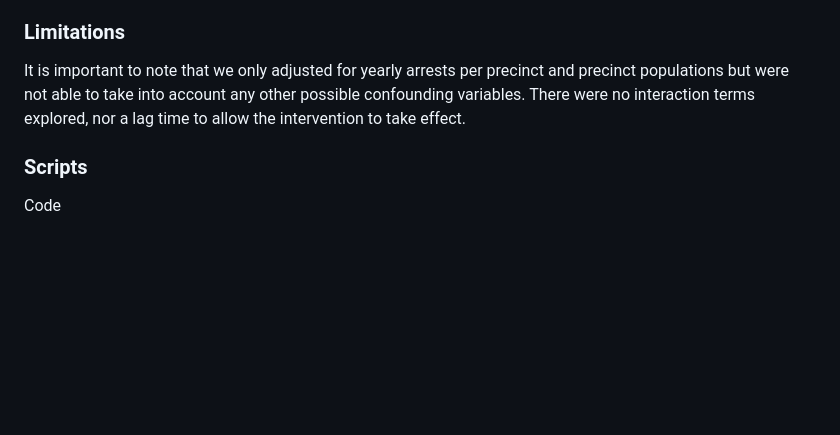
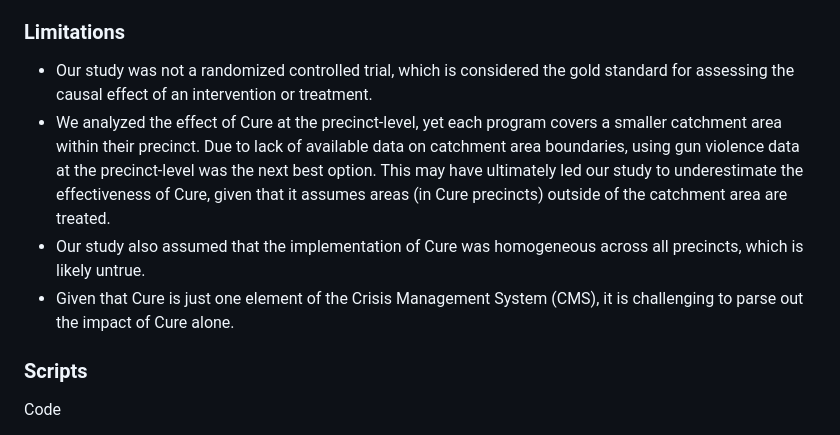
Before and after one commit to NewYorkCityCouncil/cure_odw, a Markdown page: README.md, the part around the change. Rendered like a GitHub page; blank space fills up the shorter version.

```diff
--- a/README.md
+++ b/README.md
@@ -41,7 +41,10 @@ We also see a reduction in the gap in shootings of 17.3% (p-value=0.005) in the
 Based on this analysis, Cure appears to have an immediate impact on gun violence. Furthermore, the Cure-aligned reduction in gun violence persists in the years after Cure implementation. This analysis strongly suggests that Cure helps to reduce gun violence and that this effect is long-lasting.
 
 ### Limitations
-It is important to note that we only adjusted for yearly arrests per precinct and precinct populations but were not able to take into account any other possible confounding variables. There were no interaction terms explored, nor a lag time to allow the intervention to take effect.
+- Our study was not a randomized controlled trial, which is considered the gold standard for assessing the causal effect of an intervention or treatment.
+- We analyzed the effect of Cure at the precinct-level, yet each program covers a smaller catchment area within their precinct. Due to lack of available data on catchment area boundaries, using gun violence data at the precinct-level was the next best option. This may have ultimately led our study to underestimate the effectiveness of Cure, given that it assumes areas (in Cure precincts) outside of the catchment area are treated.
+- Our study also assumed that the implementation of Cure was homogeneous across all precincts, which is likely untrue.
+- Given that Cure is just one element of the Crisis Management System (CMS), it is challenging to parse out the impact of Cure alone.
 
 ### Scripts
 Code
```
